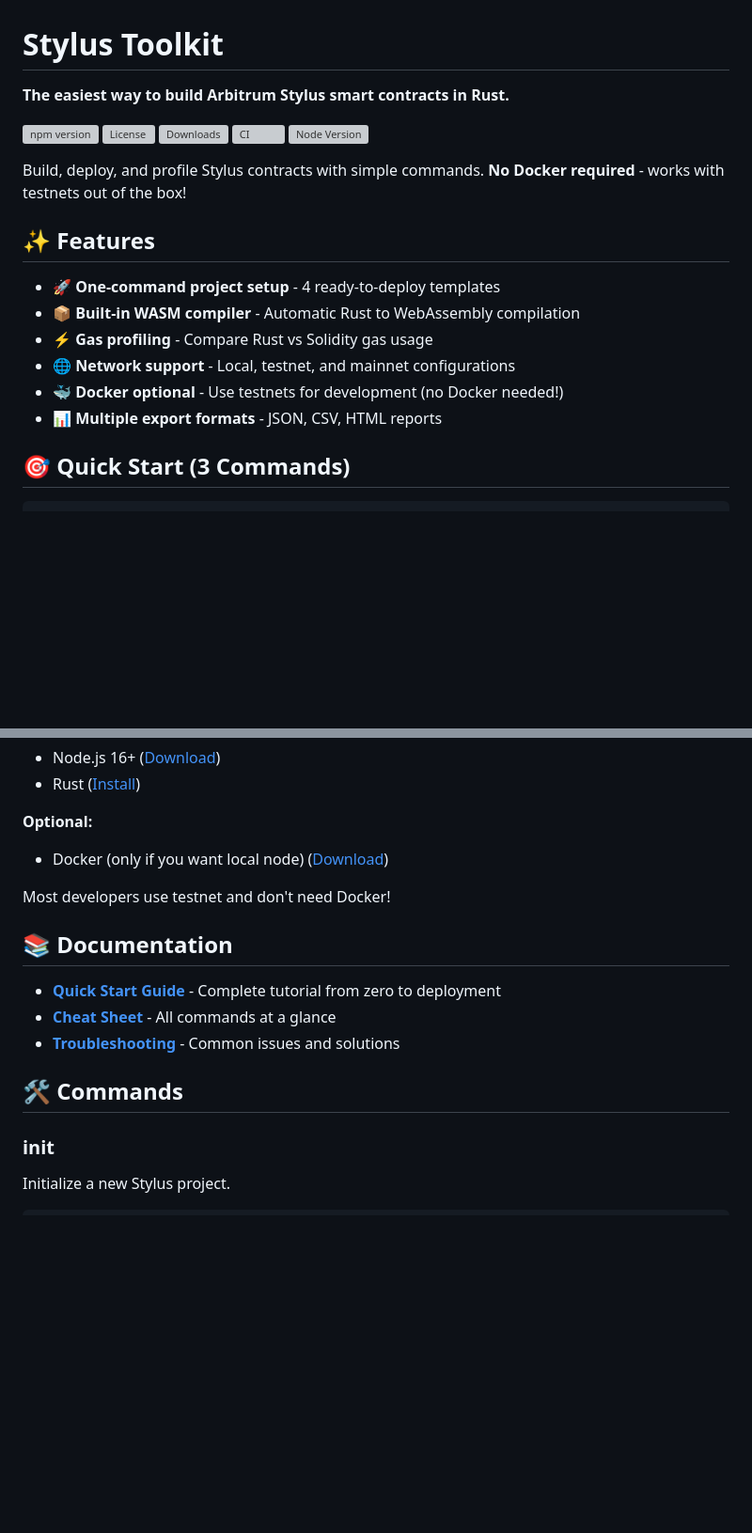
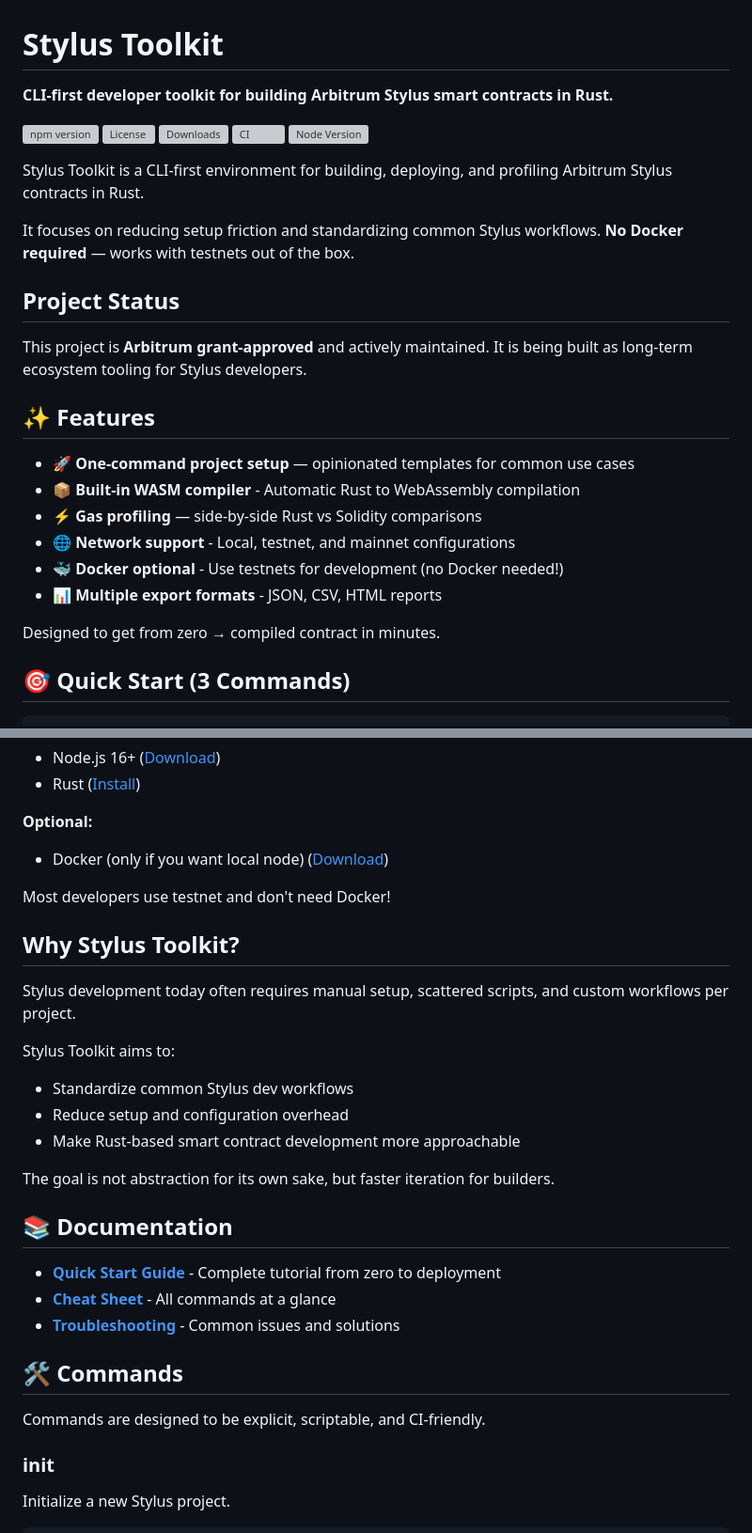
Before and after one commit to soloking1412/Stylus-Toolkit, a Markdown page: README.md, 2 parts joined by grey strips. Shown at 94% size. Drawn GitHub-style; blank space fills up the shorter version; grey boxes are pictures that could not be loaded.

```diff
--- a/README.md
+++ b/README.md
@@ -1,6 +1,6 @@
 # Stylus Toolkit
 
-**The easiest way to build Arbitrum Stylus smart contracts in Rust.**
+**CLI-first developer toolkit for building Arbitrum Stylus smart contracts in Rust.**
 
 [![npm version](https://img.shields.io/npm/v/stylus-toolkit.svg)](https://www.npmjs.com/package/stylus-toolkit)
 [![License](https://img.shields.io/npm/l/stylus-toolkit)](LICENSE)
@@ -8,16 +8,27 @@
 [![CI](https://github.com/soloking1412/Stylus-Toolkit/workflows/CI/badge.svg)](https://github.com/soloking1412/Stylus-Toolkit/actions)
 [![Node Version](https://img.shields.io/node/v/stylus-toolkit.svg)](https://nodejs.org)
 
-Build, deploy, and profile Stylus contracts with simple commands. **No Docker required** - works with testnets out of the box!
+Stylus Toolkit is a CLI-first environment for building, deploying, and profiling
+Arbitrum Stylus contracts in Rust.
+
+It focuses on reducing setup friction and standardizing common Stylus workflows.
+**No Docker required** — works with testnets out of the box.
+
+## Project Status
+
+This project is **Arbitrum grant-approved** and actively maintained.
+It is being built as long-term ecosystem tooling for Stylus developers.
 
 ## ✨ Features
 
-- 🚀 **One-command project setup** - 4 ready-to-deploy templates
+- 🚀 **One-command project setup** — opinionated templates for common use cases
 - 📦 **Built-in WASM compiler** - Automatic Rust to WebAssembly compilation
-- ⚡ **Gas profiling** - Compare Rust vs Solidity gas usage
+- ⚡ **Gas profiling** — side-by-side Rust vs Solidity comparisons
 - 🌐 **Network support** - Local, testnet, and mainnet configurations
 - 🐳 **Docker optional** - Use testnets for development (no Docker needed!)
 - 📊 **Multiple export formats** - JSON, CSV, HTML reports
+
+Designed to get from zero → compiled contract in minutes.
 
 ## 🎯 Quick Start (3 Commands)
 
@@ -50,6 +61,18 @@ stylus-toolkit config --set defaultNetwork=arbitrum-sepolia
 
 Most developers use testnet and don't need Docker!
 
+## Why Stylus Toolkit?
+
+Stylus development today often requires manual setup, scattered scripts,
+and custom workflows per project.
+
+Stylus Toolkit aims to:
+- Standardize common Stylus dev workflows
+- Reduce setup and configuration overhead
+- Make Rust-based smart contract development more approachable
+
+The goal is not abstraction for its own sake, but faster iteration for builders.
+
 ## 📚 Documentation
 
 - **[Quick Start Guide](./QUICKSTART.md)** - Complete tutorial from zero to deployment
@@ -57,6 +80,8 @@ Most developers use testnet and don't need Docker!
 - **[Troubleshooting](./TROUBLESHOOTING.md)** - Common issues and solutions
 
 ## 🛠️ Commands
+
+Commands are designed to be explicit, scriptable, and CI-friendly.
 
 ### init
 
```
